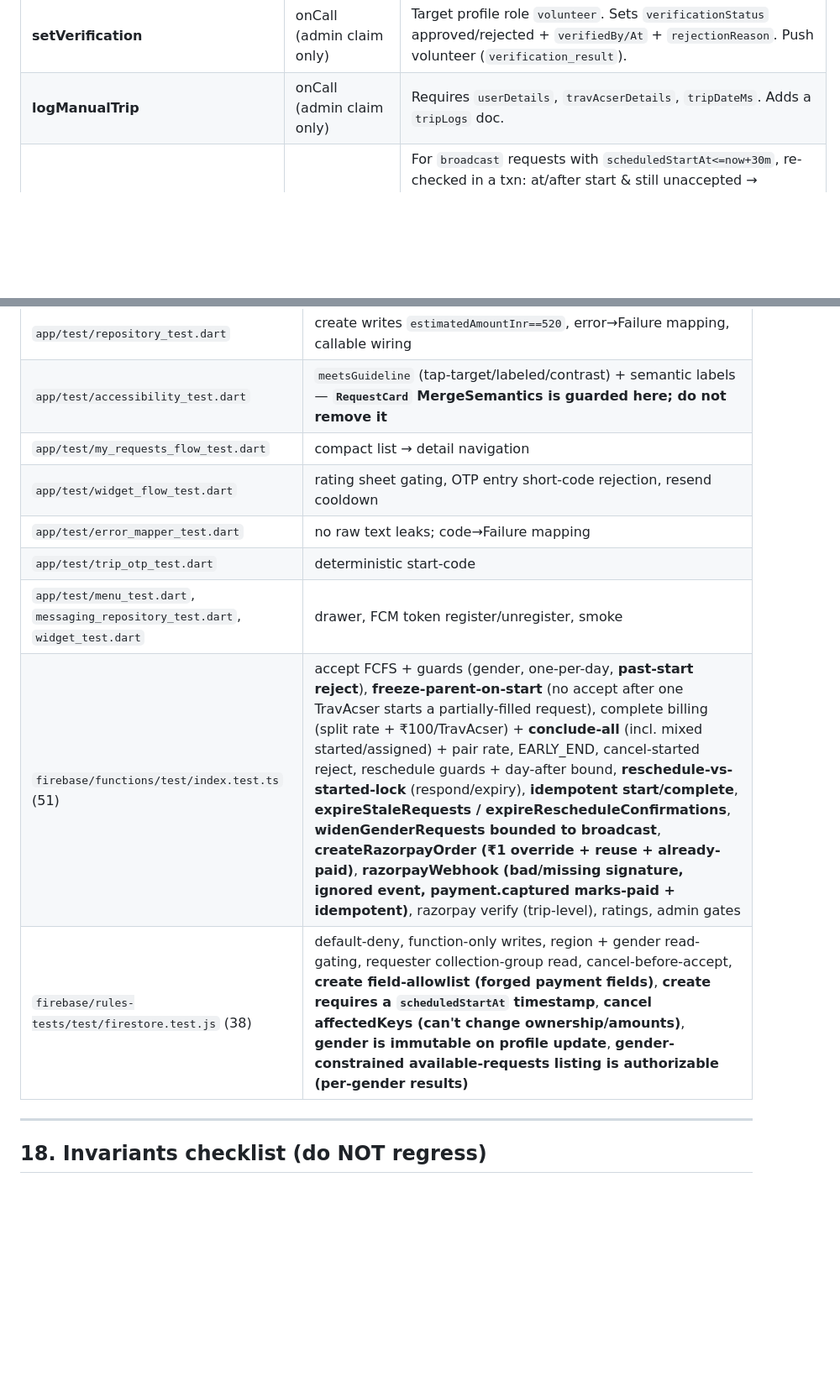
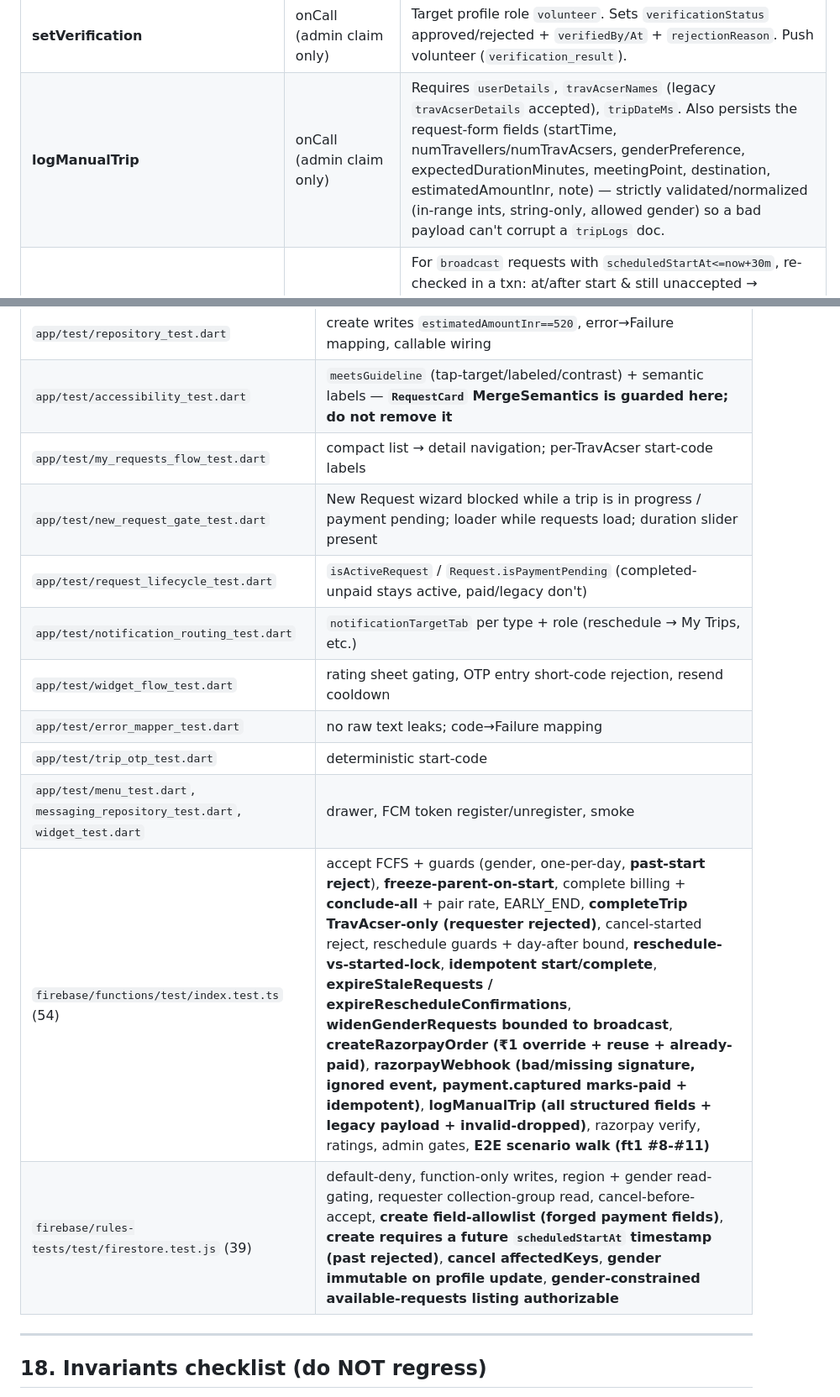
Before and after one commit to saurabhprasad20/TravAcs, a Markdown page: docx/behavior_baseline.md, 2 parts joined by grey strips. Shown at 84% size. GitHub-like rendering; blank space fills up the shorter version.

```diff
--- a/docx/behavior_baseline.md
+++ b/docx/behavior_baseline.md
@@ -281,7 +281,7 @@ Shared helpers: `billedHours`, `pairServingCount`, `istDateKey` (IST day, UTC+5:
 | **createRazorpayOrder** | onCall (requester only) | secrets `RAZORPAY_KEY_ID/SECRET`. **Trip-level** (keyed by `requestId`, not per TravAcser): request `completed`, not paid (`ALREADY_PAID`), real `tripAmountInr>0` (`NO_AMOUNT`). **TEST PHASE: charges/returns `TEST_BILL_INR`=₹1** (checkout shows ₹1; real `tripAmountInr` untouched). Reuses a stored order only if `razorpayKeyId==current keyId` AND `razorpayAmountInr==billed` (else mints fresh); stamps `razorpayOrderId`+`razorpayKeyId`+`razorpayAmountInr` on the **request**. Returns `{orderId, keyId, amountPaise, amountInr(=1), currency}`. |
 | **verifyRazorpayPayment** | onCall (requester only) | secret `RAZORPAY_KEY_SECRET`. **Trip-level** (keyed by `requestId`). HMAC-SHA256 verify `orderId|paymentId` (timing-safe) (`BAD_SIGNATURE`). Request `completed`, `razorpayOrderId` matches (`ORDER_MISMATCH`). Marks the **whole trip** paid: request `requesterPaidAt`+`paymentStatus:'confirmed'`, and stamps every `completed` assignment `requesterPaidAt`+`paymentStatus:'confirmed'`. Pushes each TravAcser. One payment covers all TravAcsers; the admin team distributes each share manually off-app. |
 | **setVerification** | onCall (admin claim only) | Target profile role `volunteer`. Sets `verificationStatus` approved/rejected + `verifiedBy/At` + `rejectionReason`. Push volunteer (`verification_result`). |
-| **logManualTrip** | onCall (admin claim only) | Requires `userDetails`, `travAcserDetails`, `tripDateMs`. Adds a `tripLogs` doc. |
+| **logManualTrip** | onCall (admin claim only) | Requires `userDetails`, `travAcserNames` (legacy `travAcserDetails` accepted), `tripDateMs`. Also persists the request-form fields (startTime, numTravellers/numTravAcsers, genderPreference, expectedDurationMinutes, meetingPoint, destination, estimatedAmountInr, note) — strictly validated/normalized (in-range ints, string-only, allowed gender) so a bad payload can't corrupt a `tripLogs` doc. |
 | **expireStaleRequests** | scheduled every 5 min | For `broadcast` requests with `scheduledStartAt<=now+30m`, re-checked in a txn: at/after start & still unaccepted → `cancelled` (`cancelReason:'no_travacser'`, push `no_travacser_cancelled`); before start & not yet warned & live >10 min → set `noTravAcserNotifiedAt`, push `no_travacser_warning`. |
 | **expireRescheduleConfirmations** | scheduled every 2 min | For assignments `rescheduleStatus=='pending'` past `rescheduleDeadlineAt`: cancel the slot (`expired`), decrement count, reopen; push both (`reschedule_expired`). |
 | **widenGenderRequests** | scheduled every 2 min | For `genderRestricted==true && genderWidened==false` past `genderWidenAt`: set `genderWidened:true`, fan out to different-gender TravAcsers in the city (`new_request`), push requester (`gender_widened`). |
@@ -469,13 +478,16 @@ functions test"` = **54 functions tests**; `… "npm --prefix rules-tests test"`
 | `app/test/provider_test.dart` | `availableRequestsProvider` filtering incl. gender feed hiding; **`myPendingDuesProvider`** (unpaid-with-bill blocks, paid/legacy don't) |
 | `app/test/repository_test.dart` | create writes `estimatedAmountInr==520`, error→Failure mapping, callable wiring |
 | `app/test/accessibility_test.dart` | `meetsGuideline` (tap-target/labeled/contrast) + semantic labels — **`RequestCard` MergeSemantics is guarded here; do not remove it** |
-| `app/test/my_requests_flow_test.dart` | compact list → detail navigation |
+| `app/test/my_requests_flow_test.dart` | compact list → detail navigation; per-TravAcser start-code labels |
+| `app/test/new_request_gate_test.dart` | New Request wizard blocked while a trip is in progress / payment pending; loader while requests load; duration slider present |
+| `app/test/request_lifecycle_test.dart` | `isActiveRequest` / `Request.isPaymentPending` (completed-unpaid stays active, paid/legacy don't) |
+| `app/test/notification_routing_test.dart` | `notificationTargetTab` per type + role (reschedule → My Trips, etc.) |
 | `app/test/widget_flow_test.dart` | rating sheet gating, OTP entry short-code rejection, resend cooldown |
 | `app/test/error_mapper_test.dart` | no raw text leaks; code→Failure mapping |
 | `app/test/trip_otp_test.dart` | deterministic start-code |
 | `app/test/menu_test.dart`, `messaging_repository_test.dart`, `widget_test.dart` | drawer, FCM token register/unregister, smoke |
-| `firebase/functions/test/index.test.ts` (51) | accept FCFS + guards (gender, one-per-day, **past-start reject**), **freeze-parent-on-start** (no accept after one TravAcser starts a partially-filled request), complete billing (split rate + ₹100/TravAcser) + **conclude-all** (incl. mixed started/assigned) + pair rate, EARLY_END, cancel-started reject, reschedule guards + day-after bound, **reschedule-vs-started-lock** (respond/expiry), **idempotent start/complete**, **expireStaleRequests / expireRescheduleConfirmations**, **widenGenderRequests bounded to broadcast**, **createRazorpayOrder (₹1 override + reuse + already-paid)**, **razorpayWebhook (bad/missing signature, ignored event, payment.captured marks-paid + idempotent)**, razorpay verify (trip-level), ratings, admin gates |
-| `firebase/rules-tests/test/firestore.test.js` (38) | default-deny, function-only writes, region + gender read-gating, requester collection-group read, cancel-before-accept, **create field-allowlist (forged payment fields)**, **create requires a `scheduledStartAt` timestamp**, **cancel affectedKeys (can't change ownership/amounts)**, **gender is immutable on profile update**, **gender-constrained available-requests listing is authorizable (per-gender results)** |
+| `firebase/functions/test/index.test.ts` (54) | accept FCFS + guards (gender, one-per-day, **past-start reject**), **freeze-parent-on-start**, complete billing + **conclude-all** + pair rate, EARLY_END, **completeTrip TravAcser-only (requester rejected)**, cancel-started reject, reschedule guards + day-after bound, **reschedule-vs-started-lock**, **idempotent start/complete**, **expireStaleRequests / expireRescheduleConfirmations**, **widenGenderRequests bounded to broadcast**, **createRazorpayOrder (₹1 override + reuse + already-paid)**, **razorpayWebhook (bad/missing signature, ignored event, payment.captured marks-paid + idempotent)**, **logManualTrip (all structured fields + legacy payload + invalid-dropped)**, razorpay verify, ratings, admin gates, **E2E scenario walk (ft1 #8-#11)** |
+| `firebase/rules-tests/test/firestore.test.js` (39) | default-deny, function-only writes, region + gender read-gating, requester collection-group read, cancel-before-accept, **create field-allowlist (forged payment fields)**, **create requires a future `scheduledStartAt` timestamp (past rejected)**, **cancel affectedKeys**, **gender immutable on profile update**, **gender-constrained available-requests listing authorizable** |
 
 ---
 
```
Also changed, not shown: other parts of docx/behavior_baseline.md (+37 -22 lines).
